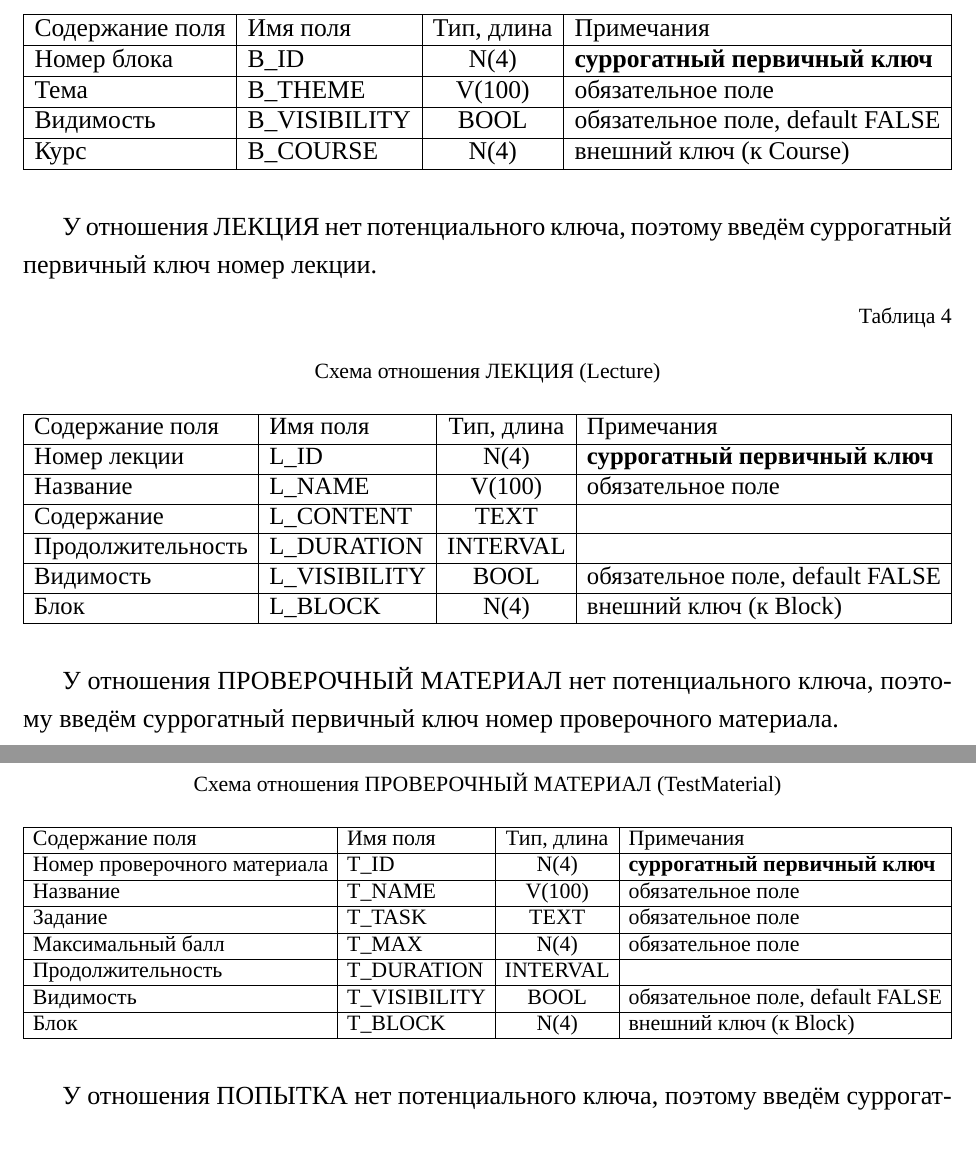
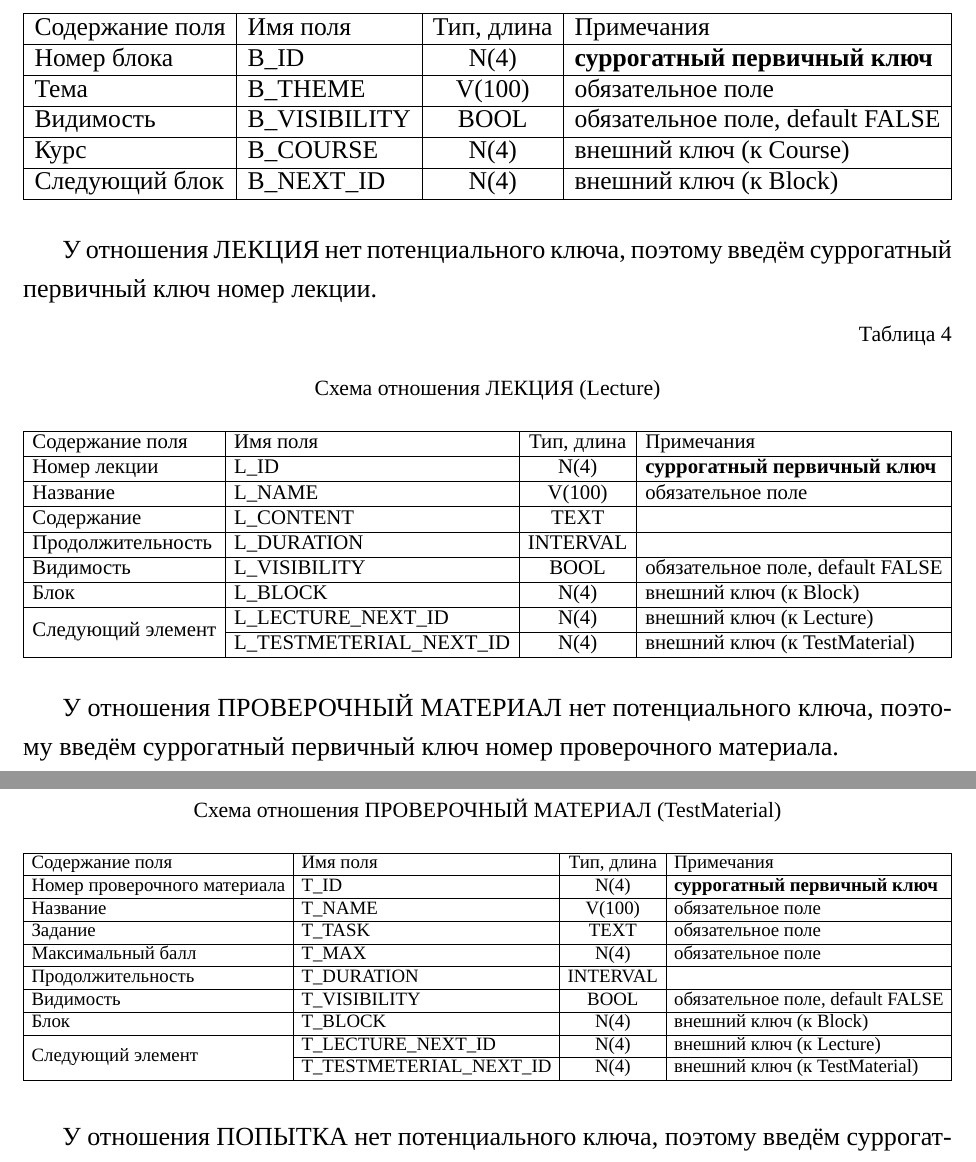
Before and after one commit to AsciiShell/DB_project, a LaTeX document (Text/main.tex): two parts of pages 7 and 8 of 23, joined at a grey line, cut so that both start at the same text. Compiled offline with XeLaTeX; a missing font is replaced by an installed copy or a similar font.

Commit message:
changes on 2 class

```diff
--- a/Text/main.tex
+++ b/Text/main.tex
@@ -187,6 +187,7 @@
 		Тема            & B\_THEME      &   V(100)   & обязательное поле                   \\ \hline
 		Видимость       & B\_VISIBILITY &    BOOL    & обязательное поле, default FALSE    \\ \hline
 		Курс            & B\_COURSE     &    N(4)    & внешний ключ (к Course)             \\ \hline
+		Следующий блок  & B\_NEXT\_ID   &    N(4)    & внешний ключ (к Block)              \\ \hline
 	\end{tabular}
 \end{adjustbox}
 \end{table}
@@ -202,13 +203,15 @@
 \begin{adjustbox}{width=\linewidth}
 	\begin{tabular}{|l|l|c|l|}
 		\hline
-		Содержание поля   & Имя поля      & Тип, длина & Примечания                          \\ \hline
-		Номер лекции      & L\_ID         &    N(4)    & \textbf{суррогатный первичный ключ} \\ \hline
-		Название          & L\_NAME       &   V(100)   & обязательное поле                   \\ \hline
-		Содержание        & L\_CONTENT    &    TEXT    &                                     \\ \hline
-		Продолжительность & L\_DURATION   &  INTERVAL  &                                     \\ \hline
-		Видимость         & L\_VISIBILITY &    BOOL    & обязательное поле, default FALSE    \\ \hline
-		Блок              & L\_BLOCK      &    N(4)    & внешний ключ (к Block)              \\ \hline
+		Содержание поля                    & Имя поля                  & Тип, длина & Примечания                          \\ \hline
+		Номер лекции                       & L\_ID                     &    N(4)    & \textbf{суррогатный первичный ключ} \\ \hline
+		Название                           & L\_NAME                   &   V(100)   & обязательное поле                   \\ \hline
+		Содержание                         & L\_CONTENT                &    TEXT    &                                     \\ \hline
+		Продолжительность                  & L\_DURATION               &  INTERVAL  &                                     \\ \hline
+		Видимость                          & L\_VISIBILITY             &    BOOL    & обязательное поле, default FALSE    \\ \hline
+		Блок                               & L\_BLOCK                  &    N(4)    & внешний ключ (к Block)              \\ \hline
+		\multirow{2}{*}{Следующий элемент} & L\_LECTURE\_NEXT\_ID      &    N(4)    & внешний ключ  (к Lecture)           \\ \cline{2-4}
+		                                   & L\_TESTMETERIAL\_NEXT\_ID &    N(4)    & внешний ключ (к TestMaterial)       \\ \hline
 	\end{tabular}
 \end{adjustbox}
 \end{table}
@@ -223,14 +226,16 @@
 \begin{adjustbox}{width=\linewidth}
 	\begin{tabular}{|l|l|c|l|}
 		\hline
-		Содержание поля              & Имя поля     & Тип, длина & Примечания                          \\ \hline
-		Номер проверочного материала & T\_ID         &    N(4)    & \textbf{суррогатный первичный ключ} \\ \hline
-		Название                     & T\_NAME       &   V(100)   & обязательное поле                   \\ \hline
-		Задание                      & T\_TASK       &    TEXT    & обязательное поле                   \\ \hline
-		Максимальный балл            & T\_MAX        &    N(4)    & обязательное поле                   \\ \hline
-		Продолжительность            & T\_DURATION   &  INTERVAL  &                                     \\ \hline
-		Видимость                    & T\_VISIBILITY &    BOOL    & обязательное поле, default FALSE    \\ \hline
-		Блок                         & T\_BLOCK      &    N(4)    & внешний ключ (к Block)              \\ \hline
+		Содержание поля                    & Имя поля                  & Тип, длина & Примечания                          \\ \hline
+		Номер проверочного материала       & T\_ID                     &    N(4)    & \textbf{суррогатный первичный ключ} \\ \hline
+		Название                           & T\_NAME                   &   V(100)   & обязательное поле                   \\ \hline
+		Задание                            & T\_TASK                   &    TEXT    & обязательное поле                   \\ \hline
+		Максимальный балл                  & T\_MAX                    &    N(4)    & обязательное поле                   \\ \hline
+		Продолжительность                  & T\_DURATION               &  INTERVAL  &                                     \\ \hline
+		Видимость                          & T\_VISIBILITY             &    BOOL    & обязательное поле, default FALSE    \\ \hline
+		Блок                               & T\_BLOCK                  &    N(4)    & внешний ключ (к Block)              \\ \hline
+		\multirow{2}{*}{Следующий элемент} & T\_LECTURE\_NEXT\_ID      &    N(4)    & внешний ключ  (к Lecture)           \\ \cline{2-4}
+		                                   & T\_TESTMETERIAL\_NEXT\_ID &    N(4)    & внешний ключ (к TestMaterial)       \\ \hline
 	\end{tabular}
 \end{adjustbox}
 \end{table}
```
Also changed, not shown: Text/main.tex (14 more changed lines).
